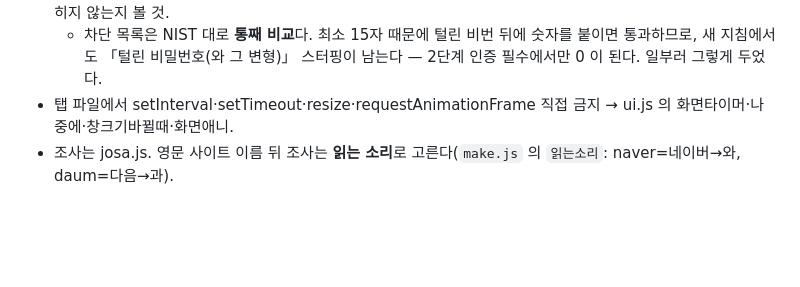
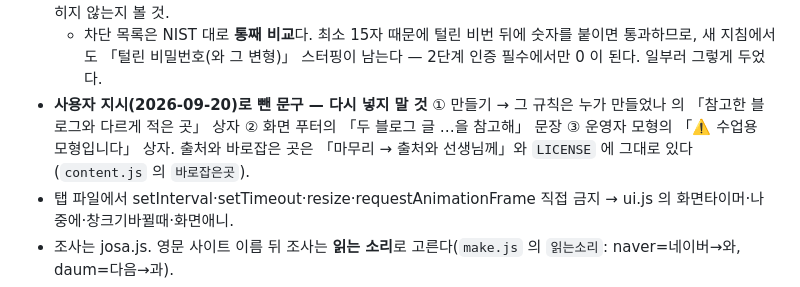
Before and after one commit to trmoo/privacy_account_pw, a Markdown page: CLAUDE.md, the part around the change. Drawn GitHub-style; blank space fills up the shorter version.

Commit message:
개발 기록에 「사용자 지시로 뺀 문구」를 적어 둠
다시 넣지 않도록 CLAUDE.md 에 세 곳(블로그와 다르게 적은 곳 상자 · 푸터의 블로그 문장 ·
운영자 모형의 수업용 모형 상자)을 남겼다.

Co-Authored-By: Claude Opus 5 <noreply@anthropic.com>

```diff
--- a/CLAUDE.md
+++ b/CLAUDE.md
@@ -49,6 +49,10 @@
   「4종류 강요해도 쉬운 회원 25명 이상 약함」을 시험이 지킨다. 행동 규칙을 바꾸면 이 결론이 뒤집히지 않는지 볼 것.
   - 차단 목록은 NIST 대로 **통째 비교**다. 최소 15자 때문에 털린 비번 뒤에 숫자를 붙이면 통과하므로, 새 지침에서도
     「털린 비밀번호(와 그 변형)」 스터핑이 남는다 — 2단계 인증 필수에서만 0 이 된다. 일부러 그렇게 두었다.
+- **사용자 지시(2026-09-20)로 뺀 문구 — 다시 넣지 말 것**
+  ① 만들기 → 그 규칙은 누가 만들었나 의 「참고한 블로그와 다르게 적은 곳」 상자
+  ② 화면 푸터의 「두 블로그 글 …을 참고해」 문장  ③ 운영자 모형의 「⚠️ 수업용 모형입니다」 상자.
+  출처와 바로잡은 곳은 「마무리 → 출처와 선생님께」와 `LICENSE` 에 그대로 있다(`content.js` 의 `바로잡은곳`).
 - 탭 파일에서 setInterval·setTimeout·resize·requestAnimationFrame 직접 금지 → ui.js 의 화면타이머·나중에·창크기바뀔때·화면애니.
 - 조사는 josa.js. 영문 사이트 이름 뒤 조사는 **읽는 소리**로 고른다(`make.js` 의 `읽는소리`: naver=네이버→와, daum=다음→과).
 - 사실 수치(2026-09-19 확인): 포털 조회 기간 휴대폰 1년·신용카드 2년·주민번호/아이핀 5년, 하루 30건(2026-06 화면),
```
